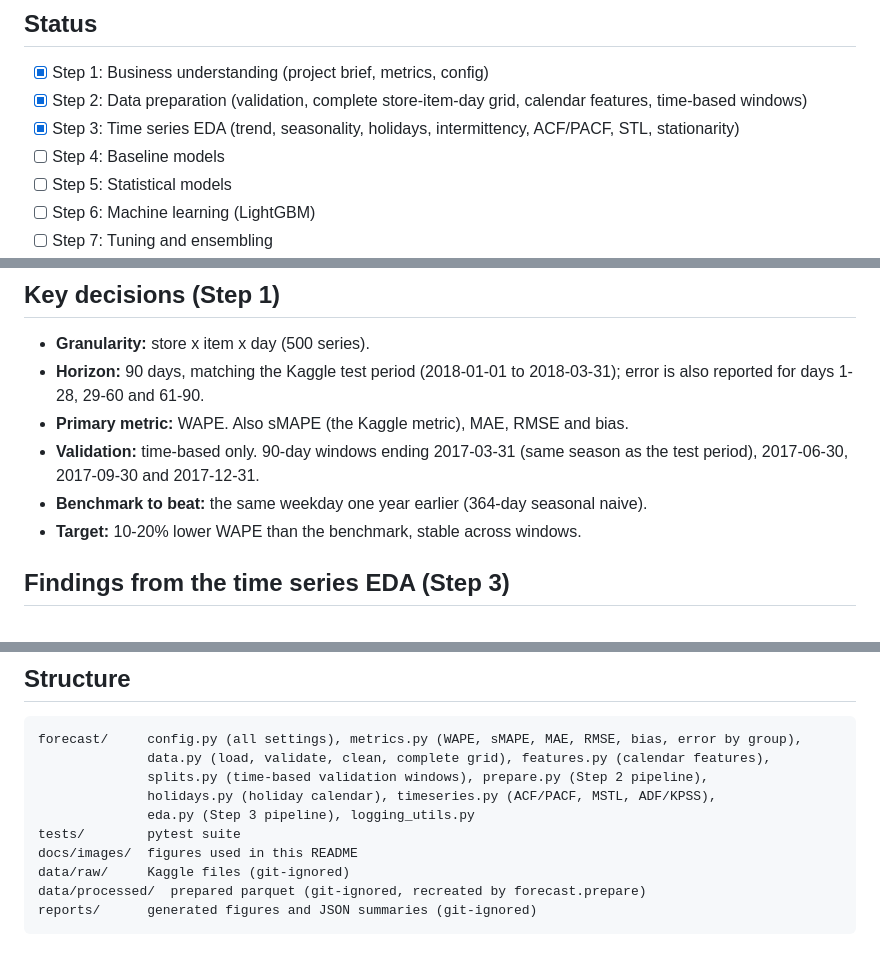
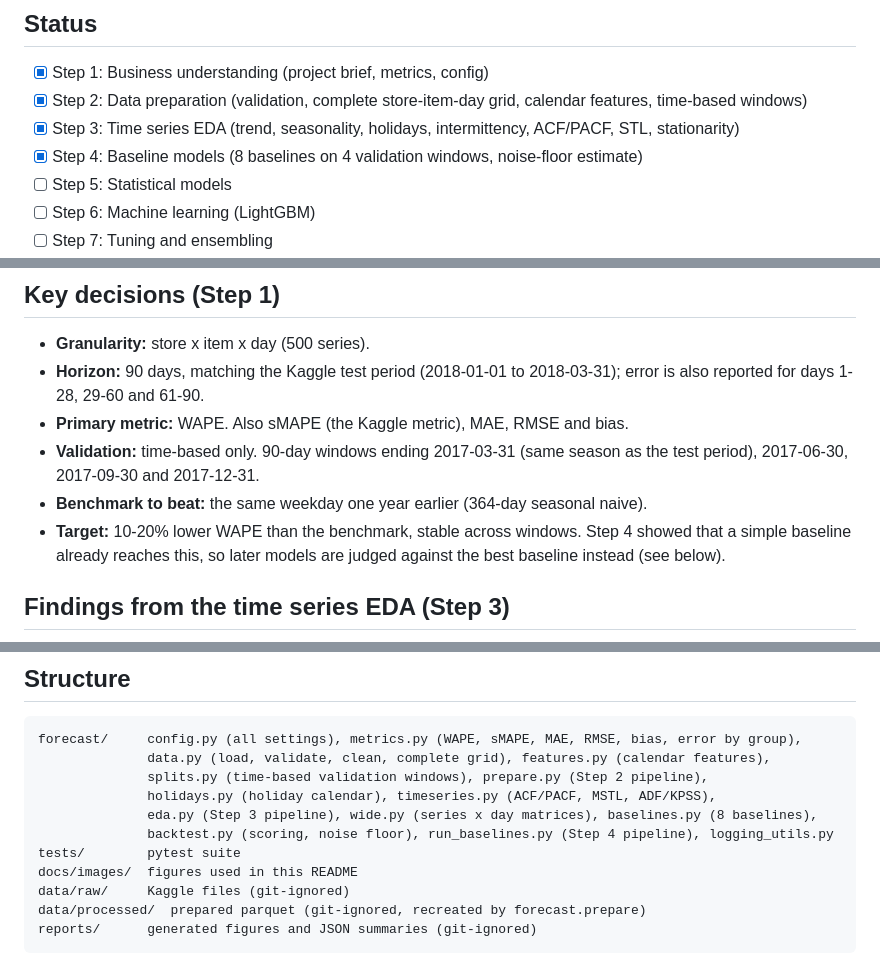
Before and after one commit to Litla8/retail-demand-forecasting, a Markdown page: README.md, 3 parts joined by grey strips. Rendered like a GitHub page.

```diff
--- a/README.md
+++ b/README.md
@@ -9,7 +9,7 @@ inventory, staffing and promotions. Dataset: Kaggle *Store Item Demand Forecasti
 - [x] Step 1: Business understanding (project brief, metrics, config)
 - [x] Step 2: Data preparation (validation, complete store-item-day grid, calendar features, time-based windows)
 - [x] Step 3: Time series EDA (trend, seasonality, holidays, intermittency, ACF/PACF, STL, stationarity)
-- [ ] Step 4: Baseline models
+- [x] Step 4: Baseline models (8 baselines on 4 validation windows, noise-floor estimate)
 - [ ] Step 5: Statistical models
 - [ ] Step 6: Machine learning (LightGBM)
 - [ ] Step 7: Tuning and ensembling
@@ -25,7 +25,8 @@ inventory, staffing and promotions. Dataset: Kaggle *Store Item Demand Forecasti
 - **Validation:** time-based only. 90-day windows ending 2017-03-31 (same season as the test period),
   2017-06-30, 2017-09-30 and 2017-12-31.
 - **Benchmark to beat:** the same weekday one year earlier (364-day seasonal naive).
-- **Target:** 10-20% lower WAPE than the benchmark, stable across windows.
+- **Target:** 10-20% lower WAPE than the benchmark, stable across windows. Step 4 showed that a simple baseline
+  already reaches this, so later models are judged against the best baseline instead (see below).
 
 ## Findings from the time series EDA (Step 3)
 
@@ -87,7 +125,8 @@ forecast/     config.py (all settings), metrics.py (WAPE, sMAPE, MAE, RMSE, bias
               data.py (load, validate, clean, complete grid), features.py (calendar features),
               splits.py (time-based validation windows), prepare.py (Step 2 pipeline),
               holidays.py (holiday calendar), timeseries.py (ACF/PACF, MSTL, ADF/KPSS),
-              eda.py (Step 3 pipeline), logging_utils.py
+              eda.py (Step 3 pipeline), wide.py (series x day matrices), baselines.py (8 baselines),
+              backtest.py (scoring, noise floor), run_baselines.py (Step 4 pipeline), logging_utils.py
 tests/        pytest suite
 docs/images/  figures used in this README
 data/raw/     Kaggle files (git-ignored)
```
Also changed, not shown: other parts of README.md (+37 -0 lines), docs/images/baseline_wape_by_horizon.png (added), docs/images/baseline_wape_by_window.png (added), 11 other files.
